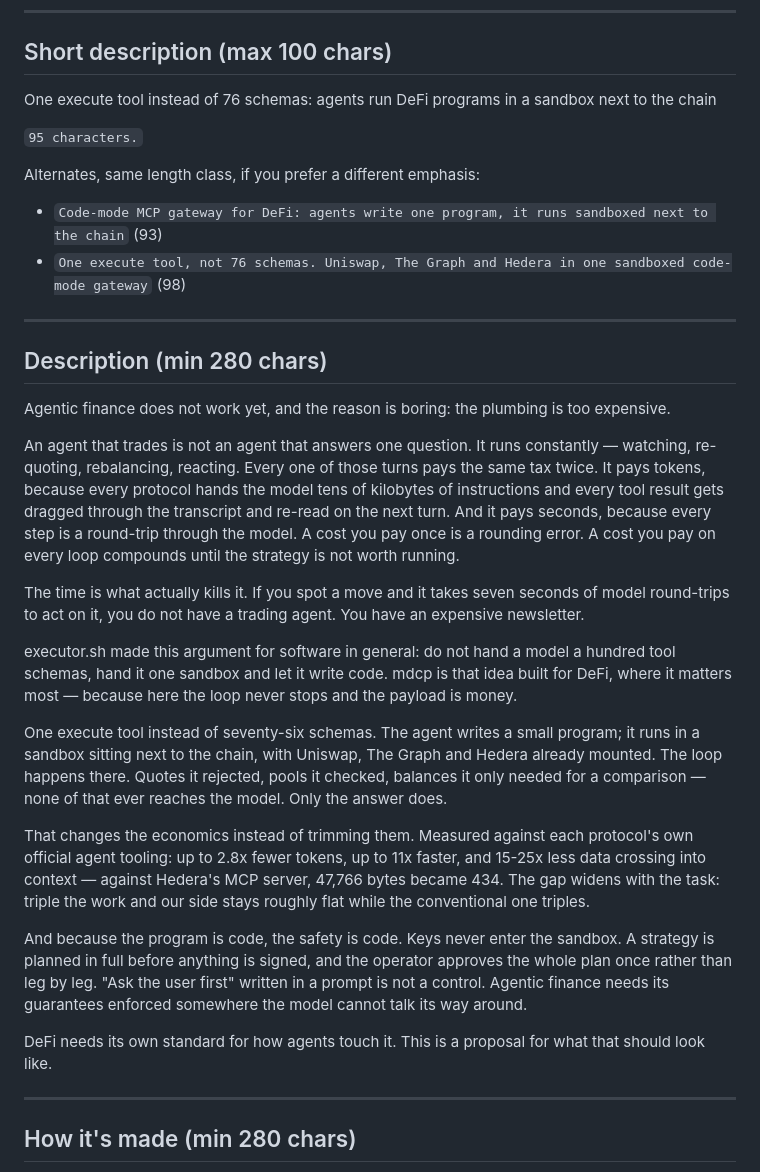
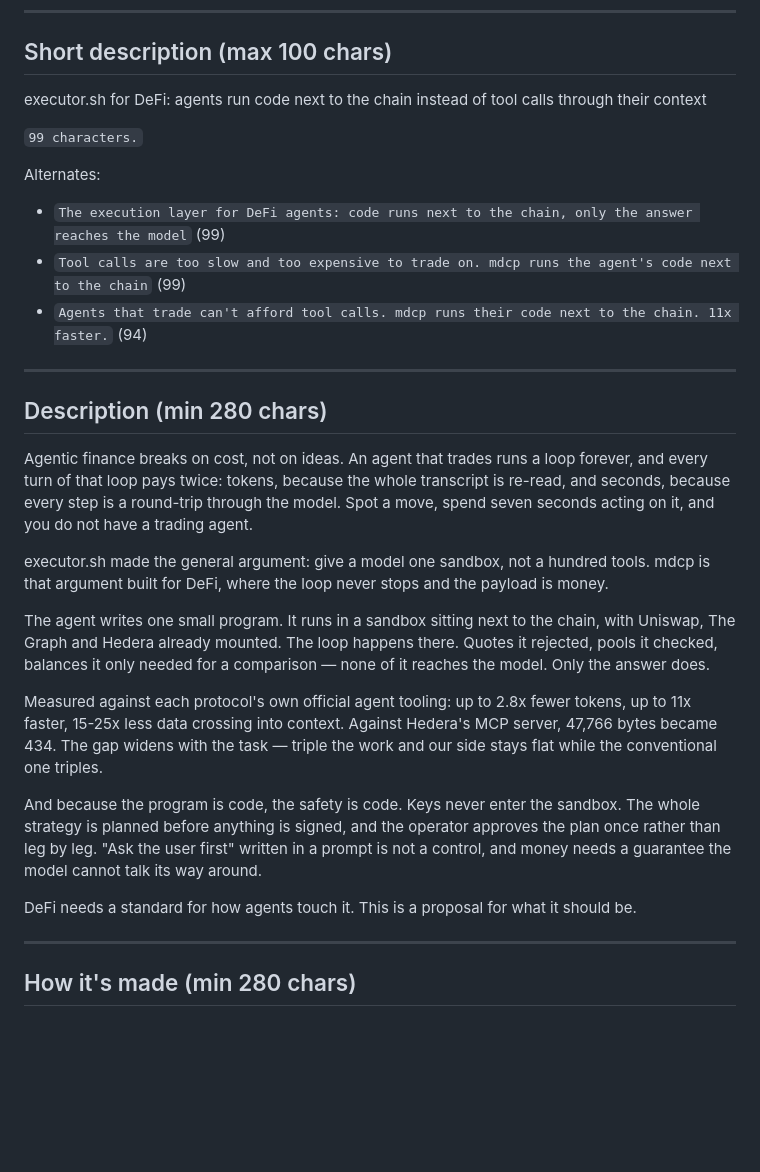
Before and after one commit to ivanvolov/mdcp, a Markdown page: bounties/FORM.md, the part around the change. Drawn GitHub-style; blank space fills up the shorter version.

Commit message:
docs: tighter short description and description
Co-Authored-By: Claude Opus 5 <noreply@anthropic.com>
Claude-Session: https://claude.ai/code/session_0165AwMDv5QDkPzxvJ5rHKW7

```diff
--- a/bounties/FORM.md
+++ b/bounties/FORM.md
@@ -6,34 +6,31 @@ Plain text, already within the field limits. Copy each block verbatim.
 
 ## Short description (max 100 chars)
 
-One execute tool instead of 76 schemas: agents run DeFi programs in a sandbox next to the chain
+executor.sh for DeFi: agents run code next to the chain instead of tool calls through their context
 
-`95 characters.`
+`99 characters.`
 
-Alternates, same length class, if you prefer a different emphasis:
+Alternates:
 
-- `Code-mode MCP gateway for DeFi: agents write one program, it runs sandboxed next to the chain` (93)
-- `One execute tool, not 76 schemas. Uniswap, The Graph and Hedera in one sandboxed code-mode gateway` (98)
+- `The execution layer for DeFi agents: code runs next to the chain, only the answer reaches the model` (99)
+- `Tool calls are too slow and too expensive to trade on. mdcp runs the agent's code next to the chain` (99)
+- `Agents that trade can't afford tool calls. mdcp runs their code next to the chain. 11x faster.` (94)
 
 ---
 
 ## Description (min 280 chars)
 
-Agentic finance does not work yet, and the reason is boring: the plumbing is too expensive.
+Agentic finance breaks on cost, not on ideas. An agent that trades runs a loop forever, and every turn of that loop pays twice: tokens, because the whole transcript is re-read, and seconds, because every step is a round-trip through the model. Spot a move, spend seven seconds acting on it, and you do not have a trading agent.
 
-An agent that trades is not an agent that answers one question. It runs constantly — watching, re-quoting, rebalancing, reacting. Every one of those turns pays the same tax twice. It pays tokens, because every protocol hands the model tens of kilobytes of instructions and every tool result gets dragged through the transcript and re-read on the next turn. And it pays seconds, because every step is a round-trip through the model. A cost you pay once is a rounding error. A cost you pay on every loop compounds until the strategy is not worth running.
+executor.sh made the general argument: give a model one sandbox, not a hundred tools. mdcp is that argument built for DeFi, where the loop never stops and the payload is money.
 
-The time is what actually kills it. If you spot a move and it takes seven seconds of model round-trips to act on it, you do not have a trading agent. You have an expensive newsletter.
+The agent writes one small program. It runs in a sandbox sitting next to the chain, with Uniswap, The Graph and Hedera already mounted. The loop happens there. Quotes it rejected, pools it checked, balances it only needed for a comparison — none of it reaches the model. Only the answer does.
 
-executor.sh made this argument for software in general: do not hand a model a hundred tool schemas, hand it one sandbox and let it write code. mdcp is that idea built for DeFi, where it matters most — because here the loop never stops and the payload is money.
+Measured against each protocol's own official agent tooling: up to 2.8x fewer tokens, up to 11x faster, 15-25x less data crossing into context. Against Hedera's MCP server, 47,766 bytes became 434. The gap widens with the task — triple the work and our side stays flat while the conventional one triples.
 
-One execute tool instead of seventy-six schemas. The agent writes a small program; it runs in a sandbox sitting next to the chain, with Uniswap, The Graph and Hedera already mounted. The loop happens there. Quotes it rejected, pools it checked, balances it only needed for a comparison — none of that ever reaches the model. Only the answer does.
+And because the program is code, the safety is code. Keys never enter the sandbox. The whole strategy is planned before anything is signed, and the operator approves the plan once rather than leg by leg. "Ask the user first" written in a prompt is not a control, and money needs a guarantee the model cannot talk its way around.
 
-That changes the economics instead of trimming them. Measured against each protocol's own official agent tooling: up to 2.8x fewer tokens, up to 11x faster, and 15-25x less data crossing into context — against Hedera's MCP server, 47,766 bytes became 434. The gap widens with the task: triple the work and our side stays roughly flat while the conventional one triples.
-
-And because the program is code, the safety is code. Keys never enter the sandbox. A strategy is planned in full before anything is signed, and the operator approves the whole plan once rather than leg by leg. "Ask the user first" written in a prompt is not a control. Agentic finance needs its guarantees enforced somewhere the model cannot talk its way around.
-
-DeFi needs its own standard for how agents touch it. This is a proposal for what that should look like.
+DeFi needs a standard for how agents touch it. This is a proposal for what it should be.
 
 ---
 
```
